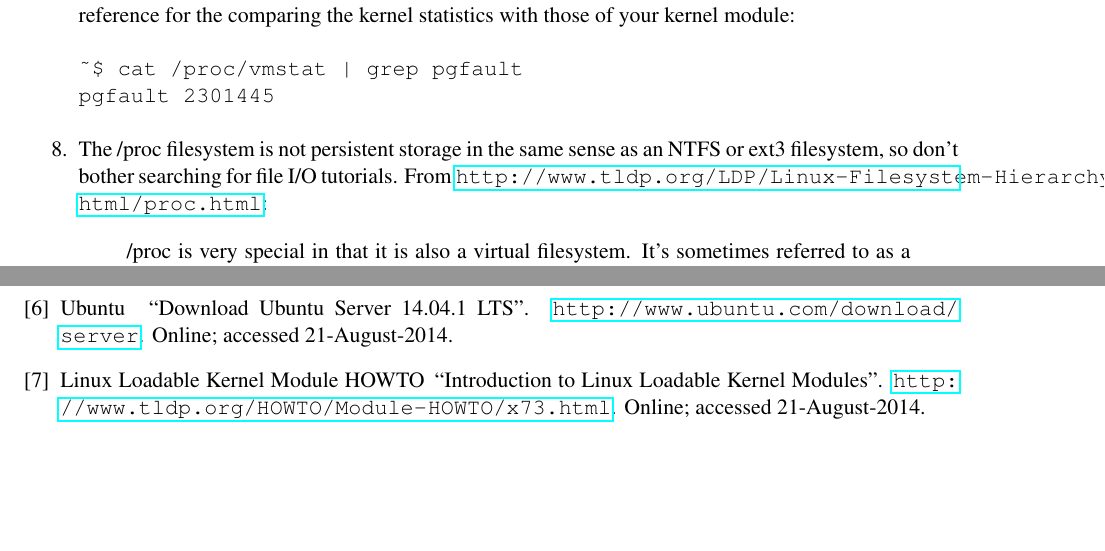
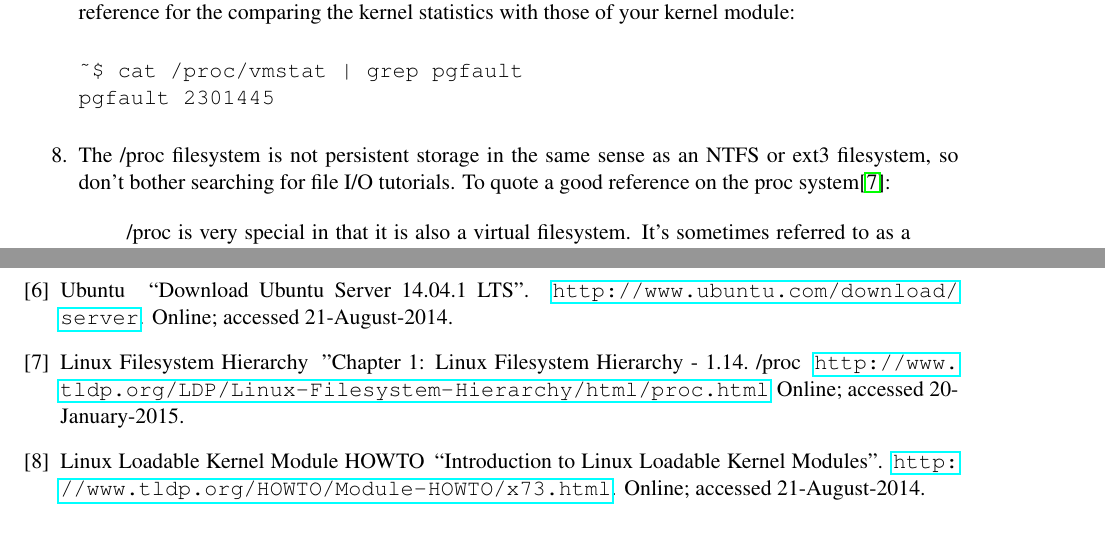
Before and after one commit to CSUChico-CSCI340/CSCI340-KernelHacking, a LaTeX document (writeup/kernellab.tex): two parts of pages 7 and 8 of 8, joined at a grey line, cut so that both start at the same text. Compiled offline with pdfLaTeX.

Commit message:
Moved proc system reference into bibitem
Signed-off-by: Bryan Dixon <javawolfpack@gmail.com>

```diff
--- a/writeup/kernellab.tex
+++ b/writeup/kernellab.tex
@@ -253,7 +253,8 @@ MODULE_LICENSE("GPL");
 ~$ cat /proc/vmstat | grep pgfault
 pgfault 2301445
 \end{verbatim}
-\item The /proc filesystem is not persistent storage in the same sense as an NTFS or ext3 filesystem, so don't bother searching for file I/O tutorials. From \url{http://www.tldp.org/LDP/Linux-Filesystem-Hierarchy/html/proc.html}:
+\item The /proc filesystem is not persistent storage in the same sense as an NTFS or ext3 filesystem, so don't bother searching for file I/O tutorials. To quote a good reference on the proc system\cite{proc}:
+
 
 \begin{quote}
 /proc is very special in that it is also a virtual filesystem. It's sometimes referred to as a process information pseudo-file system. It doesn't contain 'real' files but runtime system information (e.g. system memory, devices mounted, hardware configuration, etc). For this reason it can be regarded as a control and information centre for the kernel.
@@ -310,7 +311,10 @@ We'll be handing this assignment in through GIT, details for how this will work
   \url{ http://www.ubuntu.com/download/server}.
   \newblock Online; accessed 21-August-2014.
 
-
+  \bibitem{proc} Linux Filesystem Hierarchy
+  	\newblock "Chapter 1: Linux Filesystem Hierarchy - 1.14. /proc
+	\newblock \url{http://www.tldp.org/LDP/Linux-Filesystem-Hierarchy/html/proc.html}
+	\newblock Online; accessed 20-January-2015.
 
 
 \bibitem{tldp} Linux Loadable Kernel Module HOWTO
```
